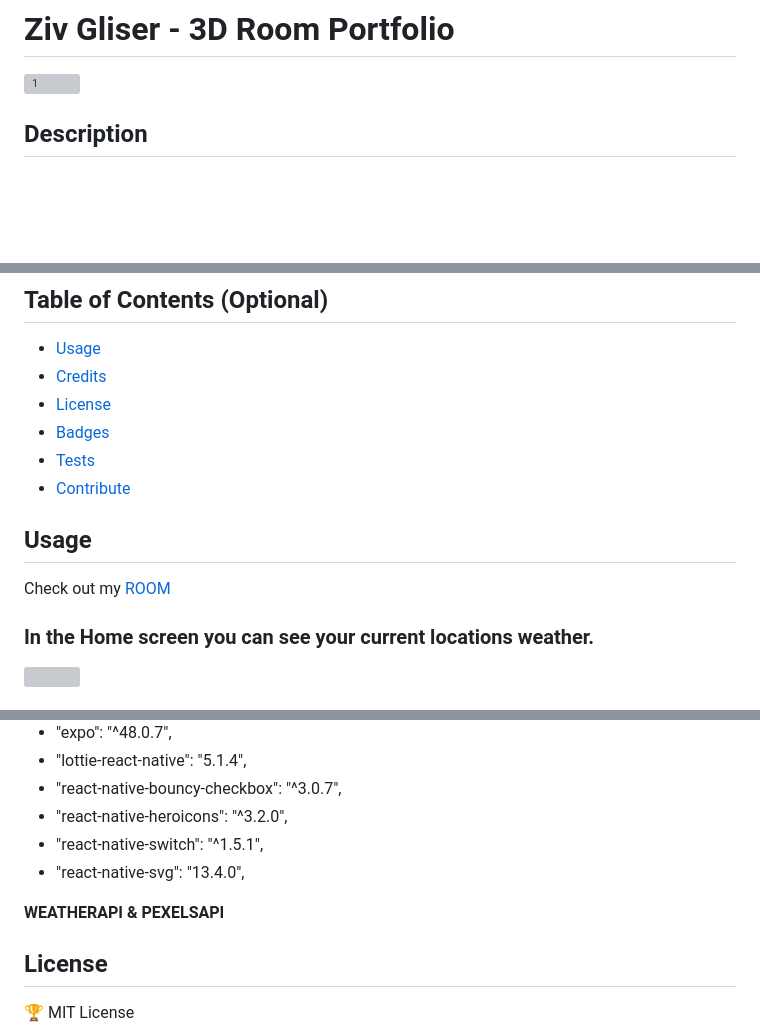
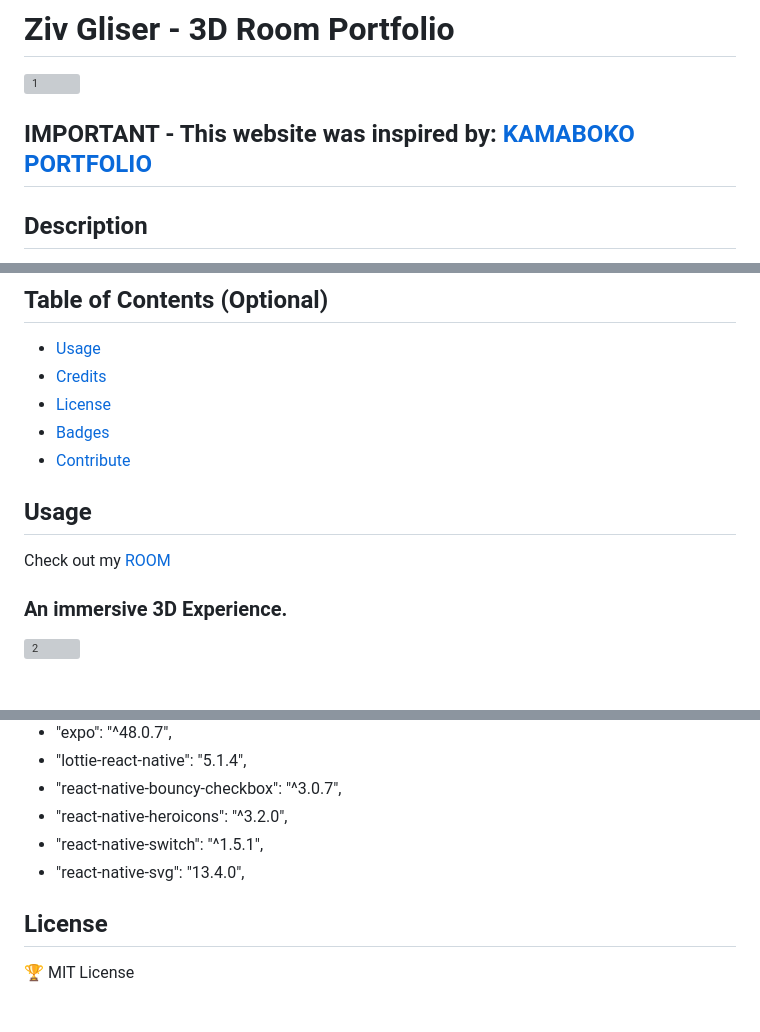
Before and after one commit to Zivgl66/Portfolio-Room3D, a Markdown page: README.md, 3 parts joined by grey strips. Rendered like a GitHub page; blank space fills up the shorter version; grey boxes are pictures that could not be loaded.

```diff
--- a/README.md
+++ b/README.md
@@ -3,6 +3,7 @@
 
 ![1](https://github.com/Zivgl66/Portfolio-Room3D/assets/95753868/fb64b016-d03a-48ef-9228-12687575d9af)
 
+## IMPORTANT - This website was inspired by: [KAMABOKO PORTFOLIO](https://bokoko33.me/)
 
 ## Description
 
@@ -15,7 +16,6 @@ The portfolio presents a visually immersive environment to display and highlight
 - [Credits](#credits)
 - [License](#license)
 - [Badges](#badges)
-- [Tests](#tests)
 - [Contribute](#contribute)
 
 
@@ -25,6 +25,6 @@ The portfolio presents a visually immersive environment to display and highlight
 Check out my [ROOM](https://portfolio-room3d.vercel.app/)
 
 
-### In the Home screen you can see your current locations weather.
-<img src="https://github.com/Zivgl66/WeatherApp/blob/main/assets/screenshots/5.png" height="60%" width="60%" >
+### An immersive 3D Experience.
+![2](https://github.com/Zivgl66/Portfolio-Room3D/assets/95753868/471ee0c7-8c25-4e6c-a662-284e38647087)
 
@@ -59,8 +56,6 @@ Third party libraries:
 - "react-native-switch": "^1.5.1",
 - "react-native-svg": "13.4.0",
 
-
- **WEATHERAPI & PEXELSAPI**
 
 
 ## License
```
Also changed, not shown: other parts of README.md (+9 -47 lines).
